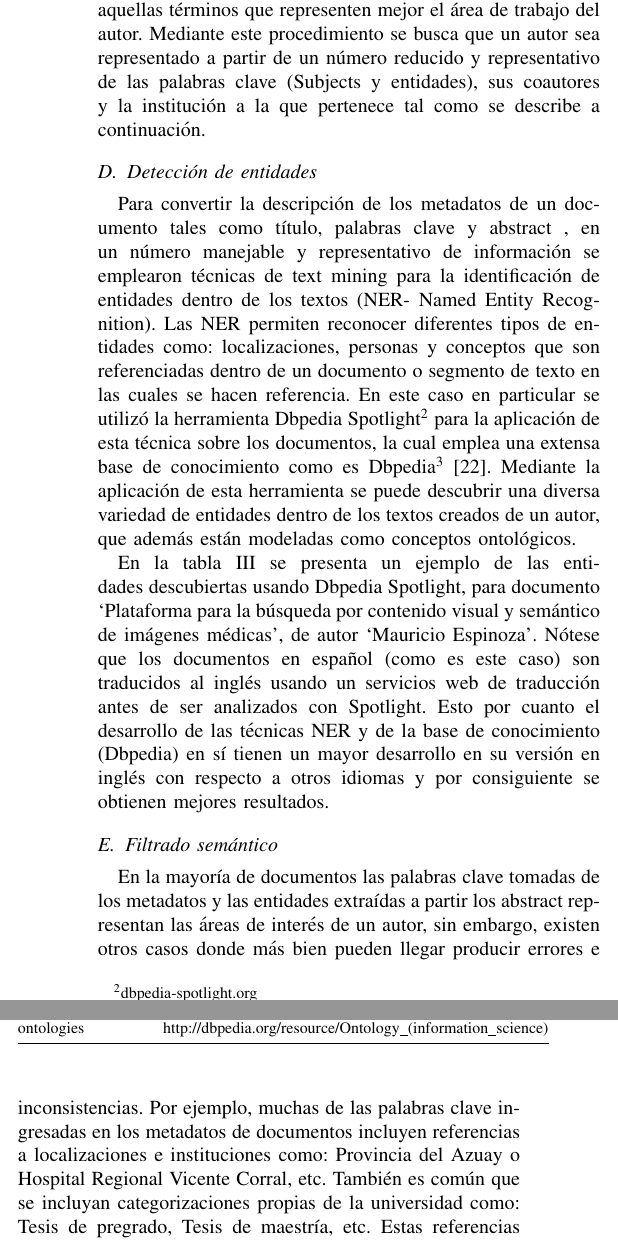
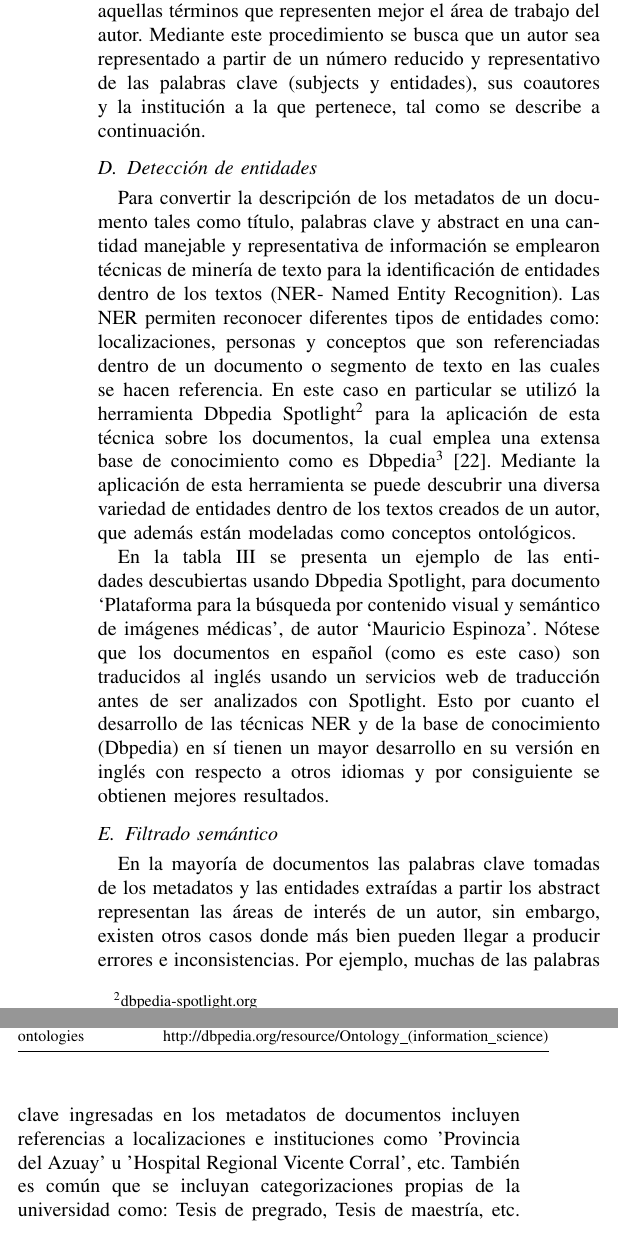
Before and after one commit to joseluis829/disambiguate-names, a LaTeX paper (publicacion.tex): two parts of the columns of page 5 of 8, joined at a grey line, cut so that both start at the same text. Compiled offline with pdfLaTeX.

Commit message:
Various changes

```diff
--- a/publicacion.tex
+++ b/publicacion.tex
@@ -310,10 +310,10 @@ Como resultado de esta etapa se obtiene una lista de todos los autores disponibl
 
 \subsection{Análisis semántico}
 
-El objetivo de esta etapa consiste en emplear tecnologías semánticas disponibles al momento en función de mejorar la descripción de los datos que representan a un  autor que son obtenidos de la descripciones de los documento.  Para esto se dispone de dos etapas: En la primera se extrae información a partir de los metadatos de los documentos (Título, abstract, subject) mediante el reconocimiento de entidades disponibles en una base de conocimiento como Dbpedia; En segundo lugar se filtra las descripciones basadas en texto obtenidas de pasos anteriores con el objetivo de conservar únicamente aquellas términos que representen mejor el área de trabajo del autor.  Mediante este procedimiento se busca que un autor sea representado  a partir de un número reducido y representativo   de las palabras clave (Subjects y entidades), sus coautores y la institución a la que pertenece tal como se describe a continuación.
+El objetivo de esta etapa consiste en emplear tecnologias semánticas disponibles al momento en función de mejorar la descripción de los datos que representan a un  autor que son obtenidos de la descripciones de los documento.  Para esto se dispone de dos etapas: En la primera se extrae información a partir de los metadatos de los documentos (título, abstract, subject) mediante el reconocimiento de entidades disponibles en una base de conocimiento como Dbpedia. En segundo lugar se filtra las descripciones basadas en texto obtenidas de pasos anteriores con el objetivo de conservar únicamente aquellas términos que representen mejor el área de trabajo del autor.  Mediante este procedimiento se busca que un autor sea representado  a partir de un número reducido y representativo de las palabras clave (subjects y entidades), sus coautores y la institución a la que pertenece, tal como se describe a continuación.
 
 \subsection{Detección de entidades}
-Para convertir la descripción de los metadatos de un documento tales como título, palabras clave y abstract , en un número manejable y representativo de información se emplearon técnicas de text mining para la identificación de entidades dentro de los textos (NER- Named Entity Recognition). Las NER  permiten reconocer diferentes tipos de entidades como: localizaciones, personas y conceptos que son referenciadas dentro de un documento o  segmento de texto en las cuales se hacen referencia.  En este caso en particular se utilizó la herramienta Dbpedia Spotlight\footnote{dbpedia-spotlight.org} para la aplicación de esta técnica sobre los documentos, la cual emplea una extensa base de conocimiento como es  Dbpedia\footnote{http://dbpedia.org/} \cite{mendes2011dbpedia}. Mediante la aplicación de esta herramienta se puede descubrir una diversa variedad de entidades dentro de los textos creados de un autor, que además están modeladas como conceptos ontológicos.
+Para convertir la descripción de los metadatos de un documento tales como título, palabras clave y abstract en una cantidad manejable y representativa de información se emplearon técnicas de minería de texto para la identificación de entidades dentro de los textos (NER- Named Entity Recognition). Las NER permiten reconocer diferentes tipos de entidades como: localizaciones, personas y conceptos que son referenciadas dentro de un documento o segmento de texto en las cuales se hacen referencia. En este caso en particular se utilizó la herramienta Dbpedia Spotlight\footnote{dbpedia-spotlight.org} para la aplicación de esta técnica sobre los documentos, la cual emplea una extensa base de conocimiento como es Dbpedia\footnote{http://dbpedia.org/} \cite{mendes2011dbpedia}. Mediante la aplicación de esta herramienta se puede descubrir una diversa variedad de entidades dentro de los textos creados de un autor, que además están modeladas como conceptos ontológicos.
 
 En la tabla \ref{tb:entidades} se presenta un ejemplo de las entidades descubiertas usando Dbpedia Spotlight, para documento ‘Plataforma para la búsqueda por contenido visual y semántico de imágenes médicas’, de autor ‘Mauricio Espinoza’. Nótese que los documentos en español (como es este caso) son traducidos al inglés usando un servicios web de traducción antes de ser analizados con Spotlight. Esto por cuanto el desarrollo de las técnicas NER y de la base de conocimiento (Dbpedia) en sí tienen un mayor desarrollo en su versión en inglés con respecto a otros idiomas y por consiguiente se obtienen mejores resultados.
 
@@ -332,7 +332,7 @@ ontologies        & http://dbpedia.org/resource/Ontology\_(information\_science)
 \end{table}
 
 \subsection{Filtrado semántico}
-En la mayoría de documentos las palabras clave tomadas de los metadatos y las entidades extraídas a partir los abstract representan las áreas de interés de un autor, sin embargo, existen otros casos donde más bien pueden llegar producir errores e inconsistencias. Por ejemplo, muchas de las palabras clave ingresadas en los metadatos de documentos incluyen referencias a localizaciones  e instituciones como: Provincia del Azuay o Hospital Regional Vicente Corral, etc. También es común que se incluyan categorizaciones propias de la universidad como: Tesis de pregrado, Tesis de maestría, etc. Estas referencias no ayudan a distinguir entre autores, sino que al contrario pueden introducir ruido al proceso de comparación. Por otro lado, las entidades reconocidas mediante NER también son susceptibles a errores, en especial cuando los texto son cortos. Un ejemplo de ambigüedad introducida por el proceso NER es la definición de las siglas, así en ciertos casos ‘NGD’ que puede tomar el significado de ‘Normalized Google Distance’ (Contexto informático) cuando en realidad puede referirse a ‘Non-Good Delivery’ (Contexto  de manipulación de barras de oro). Es por todo esto que se implementó una actividad de filtrado semántico de las palabras clave, que está pensada en mejorar la calidad de las palabras clave que representan un autor.
+En la mayoría de documentos las palabras clave tomadas de los metadatos y las entidades extraídas a partir los abstract representan las áreas de interés de un autor, sin embargo, existen otros casos donde más bien pueden llegar a producir errores e inconsistencias. Por ejemplo, muchas de las palabras clave ingresadas en los metadatos de documentos incluyen referencias a localizaciones  e instituciones como 'Provincia del Azuay' u 'Hospital Regional Vicente Corral', etc. También es común que se incluyan categorizaciones propias de la universidad como: Tesis de pregrado, Tesis de maestría, etc. Estas referencias no ayudan a distinguir entre autores, sino que al contrario pueden introducir ruido al proceso de comparación. Por otro lado, las entidades reconocidas mediante NER también son susceptibles a errores, en especial cuando los texto son cortos. Un ejemplo de ambigüedad introducida por el proceso NER es la definición de las siglas, así en ciertos casos ‘NGD’ que puede tomar el significado de ‘Normalized Google Distance’ (Contexto informático) cuando en realidad puede referirse a ‘Non-Good Delivery’ (Contexto  de manipulación de barras de oro). Es por todo esto que se implementó una actividad de filtrado semántico de las palabras clave, que está pensada en mejorar la calidad de las palabras clave que representan un autor.
 
 La primera parte del proceso de filtrado utiliza una lista de palabras vacías (stopwords), la cual se descubrió tras un análisis de las palabras clave usadas en los metadatos de los documentos. Esta lista identifica términos comunes para referirse a localizaciones e instituciones como: “Cantón”, “Provincia”, “Hospital”, etc. Cuando uno de estos términos es encontrado, se desecha toda la palabra clave del proceso de desambiguación. Por ejemplo la palabra clave “Cantón Cuenca - Azuay” es ignorada puesto que contiene la palabra vacía “Cantón”. Adicionalmente, los entidades descubiertas con Dbpedia Spotlight que se identifiquen como una localización geográfica (clase Dbpedia:Place) también son ignoradas, lo que se consigue consultado el SPARQL Endpoint de Dbpedia. Esta primera fase de filtrado permite eliminar referencias inútiles del proceso de desambiguación y que por el contrario pueden introducir ruido al proceso.
 
```
